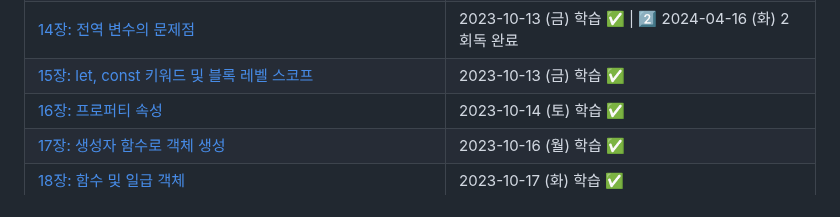
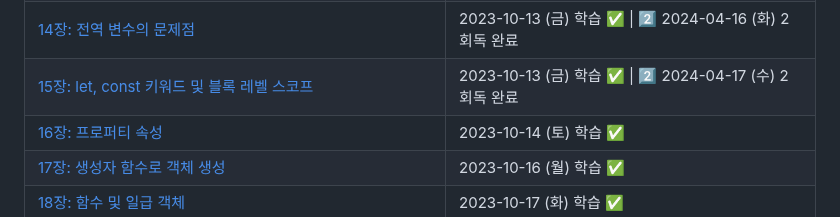
Before and after one commit to suwan98/modern-javascript, a Markdown page: README.md, the part around the change. Drawn GitHub-style.

Commit message:
2024-04-17 : 15장 let,const 키워드 및 블록 스코프

```diff
--- a/README.md
+++ b/README.md
@@ -119,7 +119,7 @@
 | [12장: 함수](./src/docs/12_function.md)                              | 2023-10-12 (목) 학습 ✅ \| 2️⃣ 2024-04-13 (토) 2회독 완료 |
 | [13장: 스코프](./src/docs/13_scope.md)                               | 2023-10-13 (금) 학습 ✅ \| 2️⃣ 2024-04-14 (일) 2회독 완료 |
 | [14장: 전역 변수의 문제점](./src/docs/14_global_variable_problem.md) | 2023-10-13 (금) 학습 ✅ \| 2️⃣ 2024-04-16 (화) 2회독 완료 |
-| [15장: let, const 키워드 및 블록 레벨 스코프](./src/15_var.js)       | 2023-10-13 (금) 학습 ✅                                  |
+| [15장: let, const 키워드 및 블록 레벨 스코프](./src/15_var.js)       | 2023-10-13 (금) 학습 ✅ \| 2️⃣ 2024-04-17 (수) 2회독 완료 |
 | [16장: 프로퍼티 속성](./src/16_property_attr.js)                     | 2023-10-14 (토) 학습 ✅                                  |
 | [17장: 생성자 함수로 객체 생성](./src/17_constructor_function.js)    | 2023-10-16 (월) 학습 ✅                                  |
 | [18장: 함수 및 일급 객체](./src/18_function_object.js)               | 2023-10-17 (화) 학습 ✅                                  |
```
